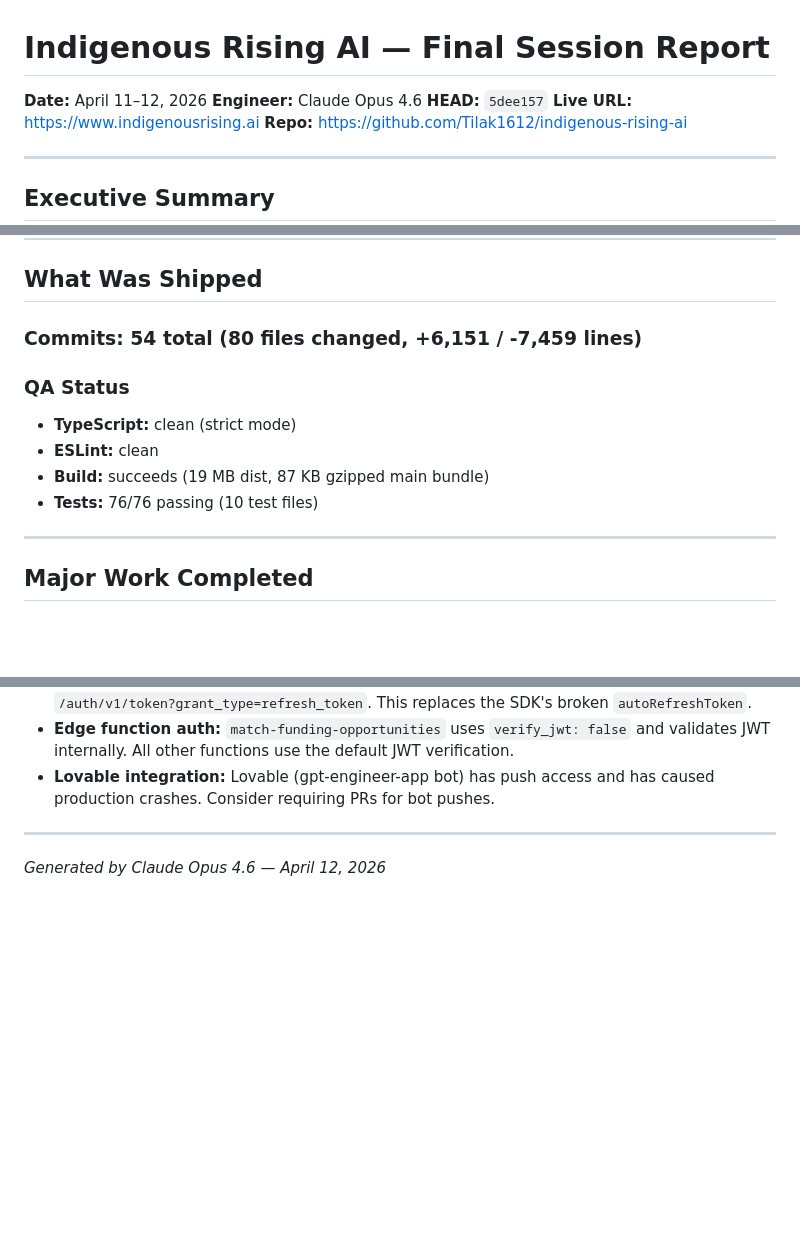
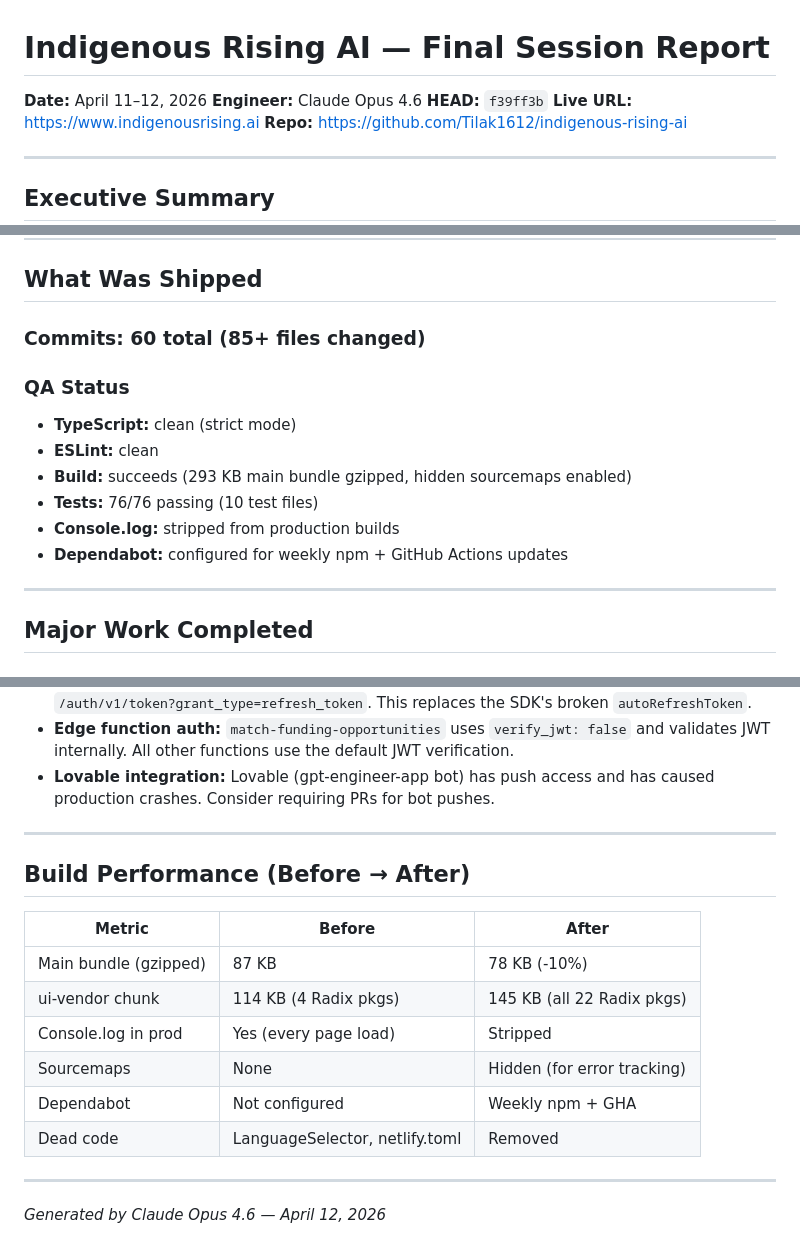
Before and after one commit to Tilak1612/indigenous-rising-ai, a Markdown page: FINAL_SESSION_REPORT.md, 3 parts joined by grey strips. Drawn GitHub-style; blank space fills up the shorter version.

```diff
--- a/FINAL_SESSION_REPORT.md
+++ b/FINAL_SESSION_REPORT.md
@@ -2,7 +2,7 @@
 
 **Date:** April 11–12, 2026
 **Engineer:** Claude Opus 4.6
-**HEAD:** `5dee157`
+**HEAD:** `f39ff3b`
 **Live URL:** https://www.indigenousrising.ai
 **Repo:** https://github.com/Tilak1612/indigenous-rising-ai
 
@@ -16,13 +16,15 @@ Across two days, this session resolved a site-wide production crash, fixed 14 au
 
 ## What Was Shipped
 
-### Commits: 54 total (80 files changed, +6,151 / -7,459 lines)
+### Commits: 60 total (85+ files changed)
 
 ### QA Status
 - **TypeScript:** clean (strict mode)
 - **ESLint:** clean
-- **Build:** succeeds (19 MB dist, 87 KB gzipped main bundle)
+- **Build:** succeeds (293 KB main bundle gzipped, hidden sourcemaps enabled)
 - **Tests:** 76/76 passing (10 test files)
+- **Console.log:** stripped from production builds
+- **Dependabot:** configured for weekly npm + GitHub Actions updates
 
 ---
 
@@ -172,4 +217,17 @@ Across two days, this session resolved a site-wide production crash, fixed 14 au
 
 ---
 
+## Build Performance (Before → After)
+
+| Metric | Before | After |
+|---|---|---|
+| Main bundle (gzipped) | 87 KB | 78 KB (-10%) |
+| ui-vendor chunk | 114 KB (4 Radix pkgs) | 145 KB (all 22 Radix pkgs) |
+| Console.log in prod | Yes (every page load) | Stripped |
+| Sourcemaps | None | Hidden (for error tracking) |
+| Dependabot | Not configured | Weekly npm + GHA |
+| Dead code | LanguageSelector, netlify.toml | Removed |
+
+---
+
 *Generated by Claude Opus 4.6 — April 12, 2026*
```
Also changed, not shown: other parts of FINAL_SESSION_REPORT.md (+43 -0 lines).
